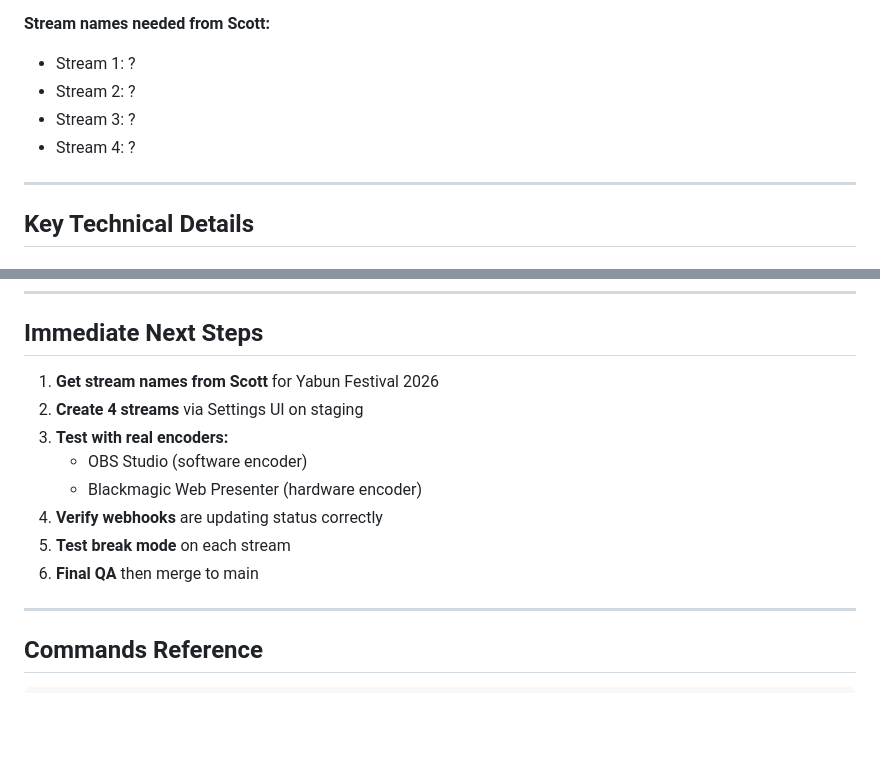
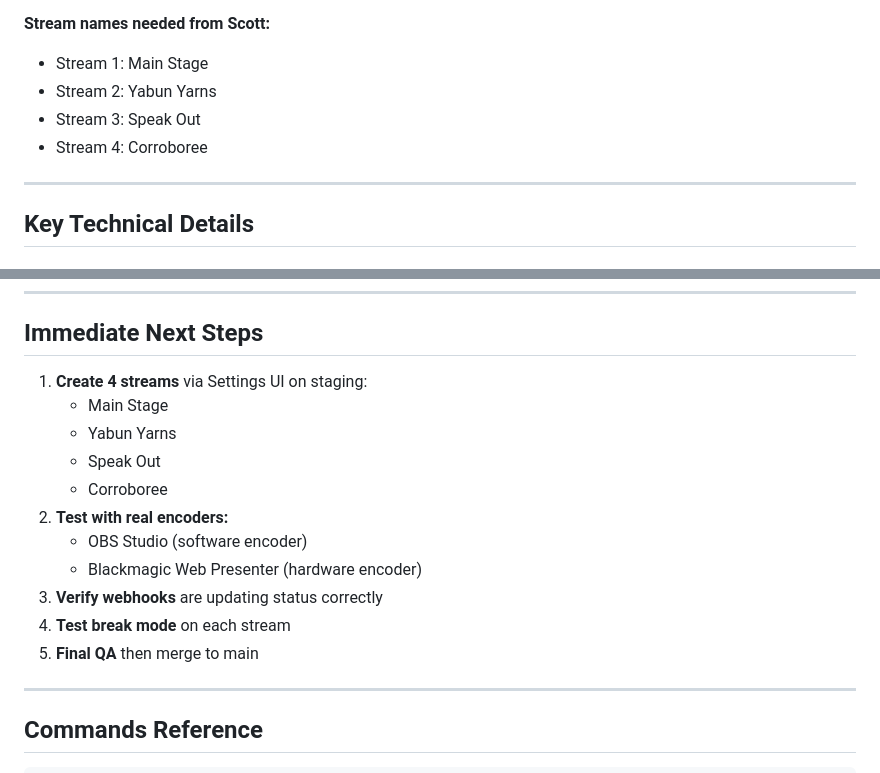
Before and after one commit to MediahouseTech/Play, a Markdown page: support-docs/HANDOFF-2026-01-13.md, 2 parts joined by grey strips. GitHub-like rendering; blank space fills up the shorter version.

Commit message:
docs: Add Yabun Festival 2026 stream names to handoff

```diff
--- a/support-docs/HANDOFF-2026-01-13.md
+++ b/support-docs/HANDOFF-2026-01-13.md
@@ -78,10 +78,10 @@ Both `main` and `staging` are in sync - clean checkpoint.
 7. Test with real encoders
 
 **Stream names needed from Scott:**
-- Stream 1: ?
-- Stream 2: ?
-- Stream 3: ?
-- Stream 4: ?
+- Stream 1: Main Stage
+- Stream 2: Yabun Yarns
+- Stream 3: Speak Out
+- Stream 4: Corroboree
 
 ---
 
@@ -252,14 +252,17 @@ Project documentation in `/support-docs/`:
 
 ## Immediate Next Steps
 
-1. **Get stream names from Scott** for Yabun Festival 2026
-2. **Create 4 streams** via Settings UI on staging
-3. **Test with real encoders:**
+1. **Create 4 streams** via Settings UI on staging:
+   - Main Stage
+   - Yabun Yarns
+   - Speak Out
+   - Corroboree
+2. **Test with real encoders:**
    - OBS Studio (software encoder)
    - Blackmagic Web Presenter (hardware encoder)
-4. **Verify webhooks** are updating status correctly
-5. **Test break mode** on each stream
-6. **Final QA** then merge to main
+3. **Verify webhooks** are updating status correctly
+4. **Test break mode** on each stream
+5. **Final QA** then merge to main
 
 ---
 
```
